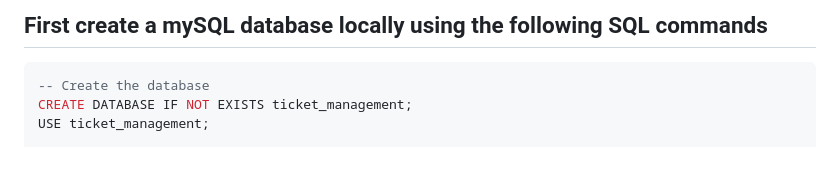
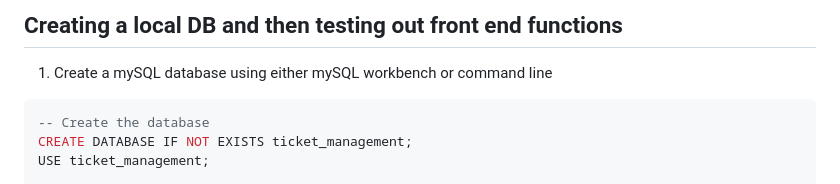
Before and after one commit to BuchardsVault/TrelloBoard, a Markdown page: back_end/server_localtest.md, the part around the change. Rendered like a GitHub page; blank space fills up the shorter version.

````diff
--- a/back_end/server_localtest.md
+++ b/back_end/server_localtest.md
@@ -1,4 +1,6 @@
-## First create a mySQL database locally using the following SQL commands
+## Creating a local DB and then testing out front end functions
+
+1. Create a mySQL database using either mySQL workbench or command line
 
 ```sql
 -- Create the database
````
